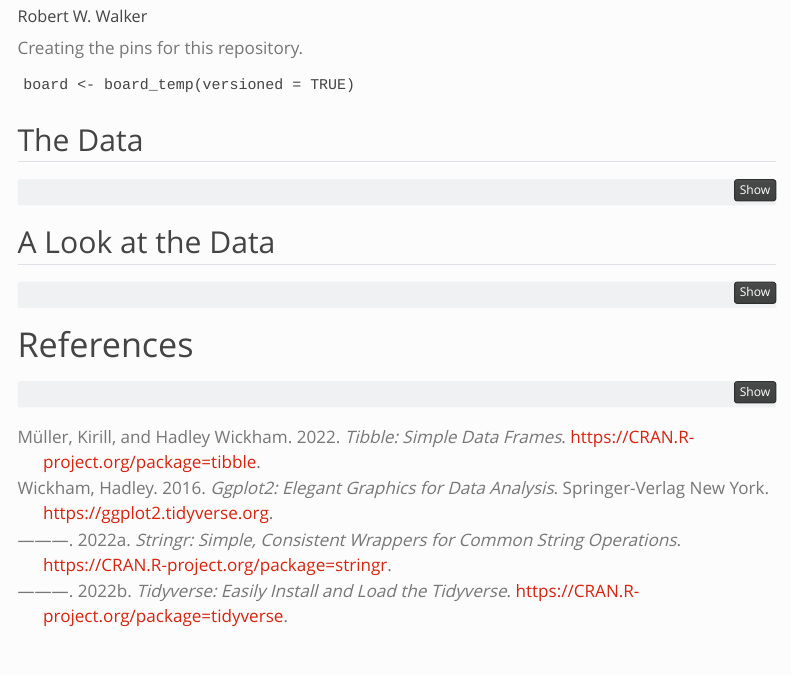
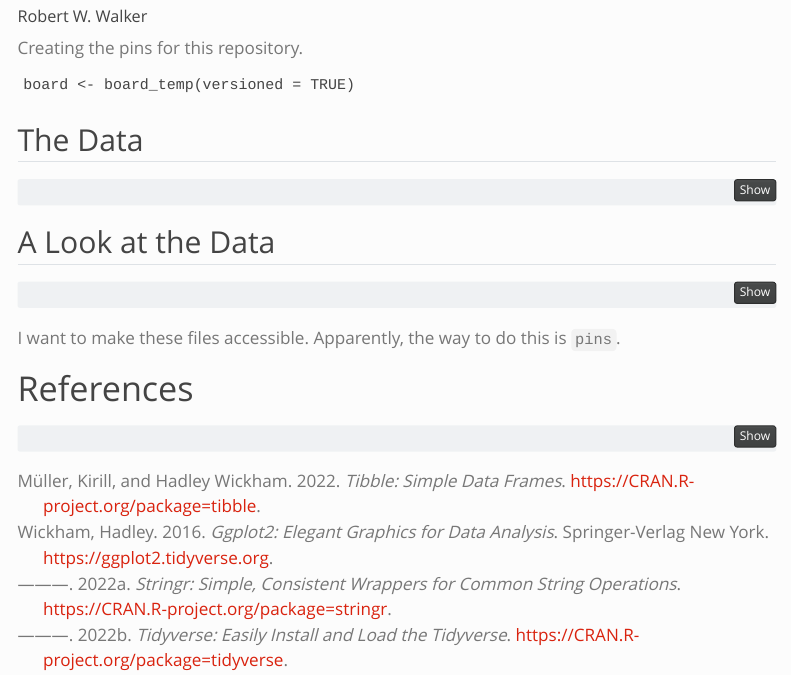
Before and after one commit to robertwwalker/DADMStuff, a Quarto document (index.qmd): the page in a window 1100 px wide, from 60 px down. Rendered offline with R 4.5, knitr and Pandoc in place of Quarto, with nearby package versions; the code chunks are not run, so their results and figures are left out; menus at the side of the page are left out.

Commit message:
new commit

````diff
--- a/index.qmd
+++ b/index.qmd
@@ -49,6 +49,8 @@ library(DT)
 Files.df <- data.frame(Files=Files) %>% mutate(link=paste0(paste0('<a href=',paste0("\"https://github.com/robertwwalker/DADMStuff/raw/master/",Files,"\"", sep=""),' > ', sep=""),Files,'</a>',sep=""))
 datatable(Files.df, escape = FALSE)
 ```
+I want to make these files accessible.  Apparently, the way to do this is `pins`.
+
 
 
 # References
````
Also changed, not shown: index.html.
